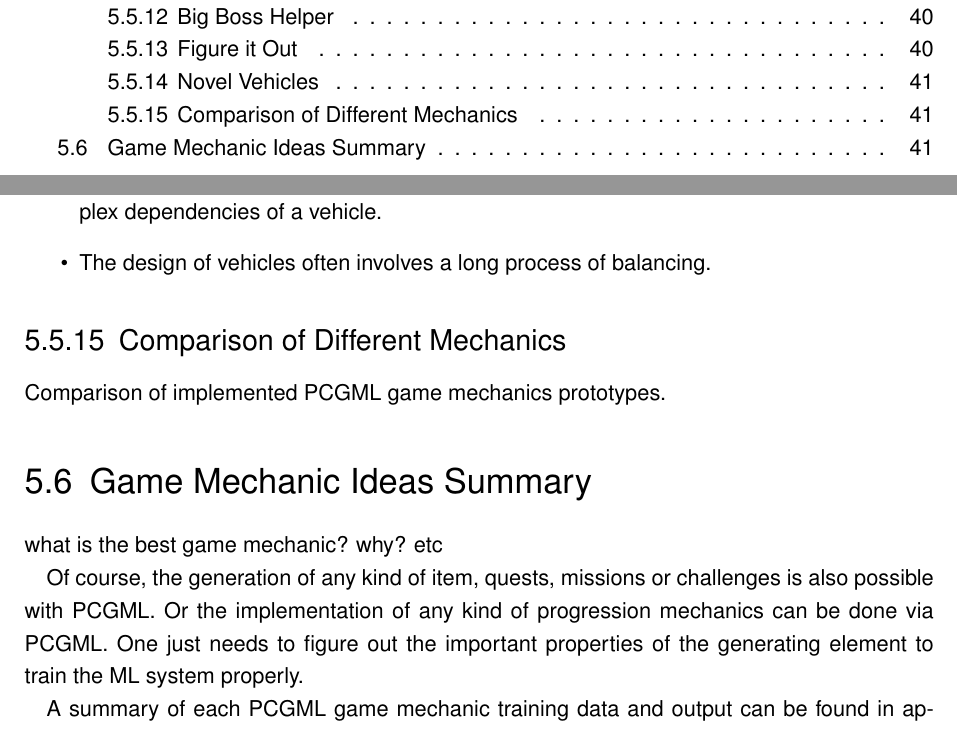
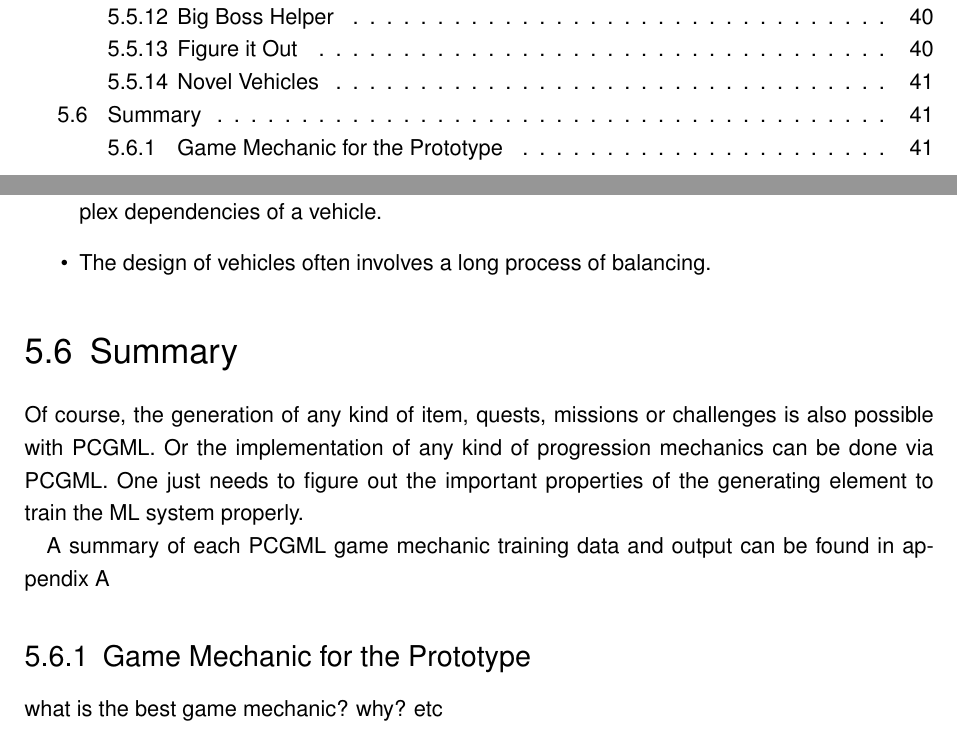
Before and after one commit to bernhardrieder/PCGML-Game-Mechanics, a LaTeX thesis (LaTeX/thesis.tex): two parts of pages 7 and 49 of 61, joined at a grey line, cut so that both start at the same text. Compiled offline with pdfLaTeX; an older LaTeX class or package is replaced by its successor.

Commit message:
some restructuring

```diff
--- a/LaTeX/thesis.tex
+++ b/LaTeX/thesis.tex
@@ -855,19 +855,16 @@ The same pro and cons described for the mechanic "\nameref{idea::defeatTheEnemy}
 	\item The design of vehicles often involves a long process of balancing.
 \end{itemize}
 
-
-\subsection{Comparison of Different Mechanics}
-Comparison of implemented PCGML game mechanics prototypes.
-
-
-
-
-\section{Game Mechanic Ideas Summary}
-what is the best game mechanic? why? etc
+\section{Summary}
 
 Of course, the generation of any kind of item, quests, missions or challenges is also possible with PCGML. Or the implementation of any kind of progression mechanics can be done via PCGML. One just needs to figure out the important properties of the generating element to train the ML system properly.
 
 A summary of each PCGML game mechanic training data and output can be found in appendix \ref{gameMechanicIdeaSummary}
+
+\subsection{Game Mechanic for the Prototype}
+what is the best game mechanic? why? etc
+
+
 %
 % ------------------------------- NEW CHAPTER ------------------------------- %
 %
```
